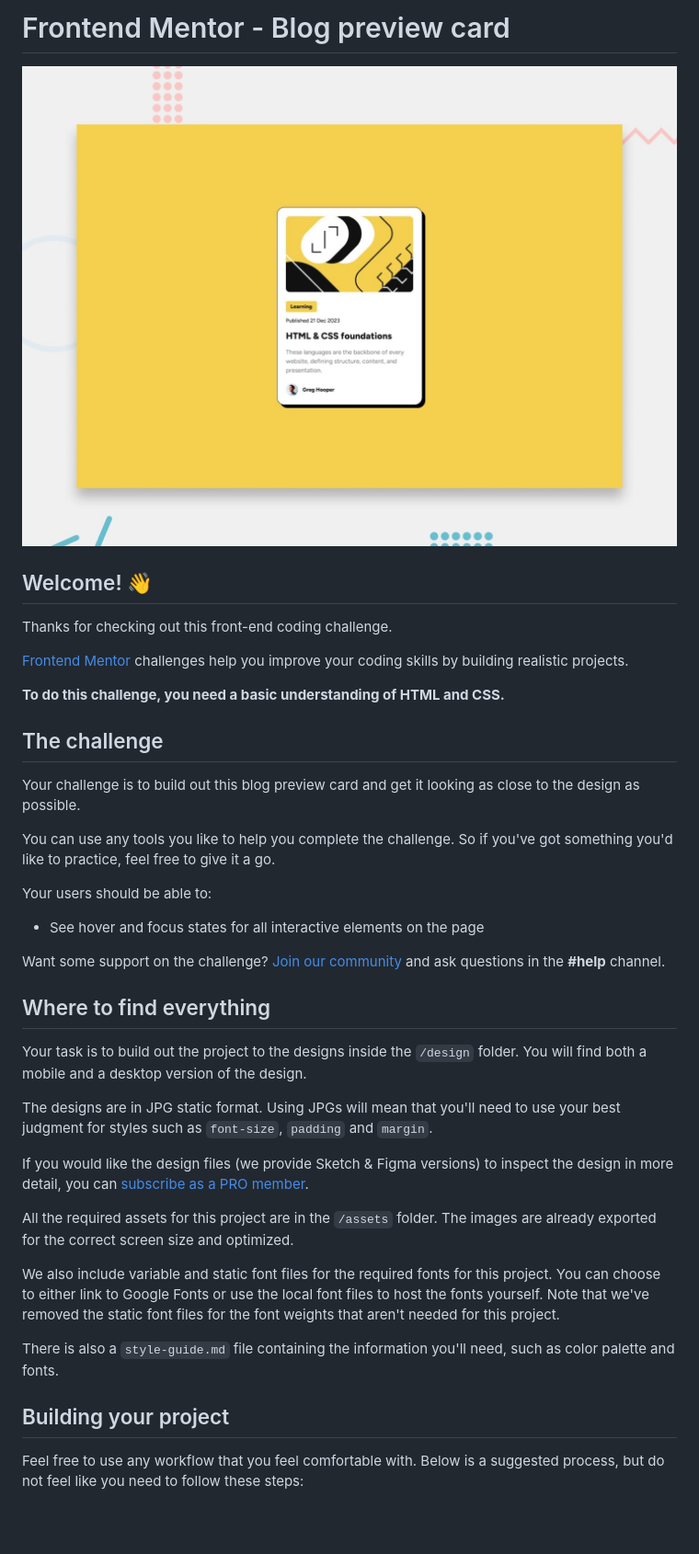
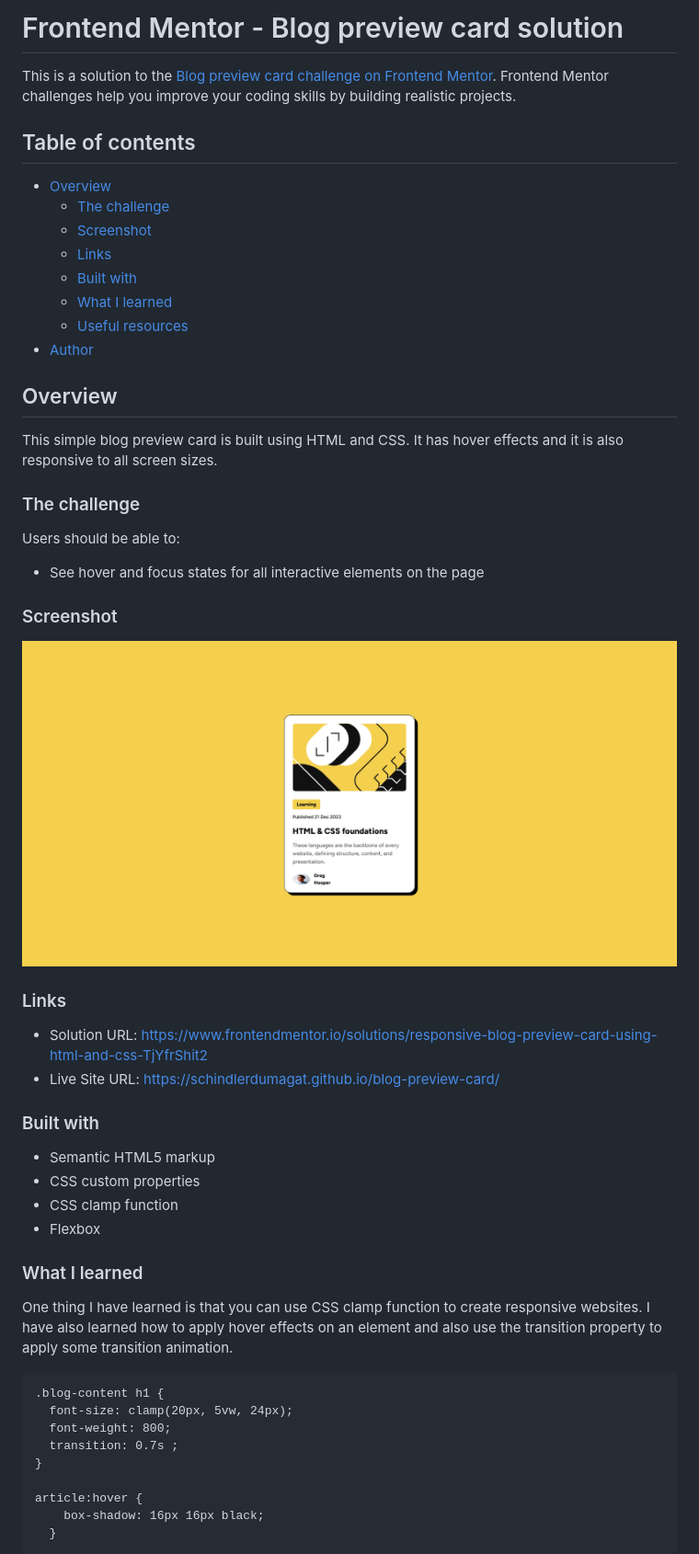
Before and after one commit to schindlerdumagat/blog-preview-card, a Markdown page: README.md, the part around the change printed below. Shown: that part at 92% size. Rendered like a GitHub page; pictures changed too: blog-preview-card.png (added); blank space fills up the shorter version.

````diff
--- a/README.md
+++ b/README.md
@@ -1,42 +1,58 @@
-# Frontend Mentor - Blog preview card
+# Frontend Mentor - Blog preview card solution
 
-![Design preview for the Blog preview card coding challenge](./preview.jpg)
+This is a solution to the [Blog preview card challenge on Frontend Mentor](https://www.frontendmentor.io/challenges/blog-preview-card-ckPaj01IcS). Frontend Mentor challenges help you improve your coding skills by building realistic projects.
 
-## Welcome! 👋
+## Table of contents
 
-Thanks for checking out this front-end coding challenge.
+- [Overview](#overview)
+  - [The challenge](#the-challenge)
+  - [Screenshot](#screenshot)
+  - [Links](#links)
+  - [Built with](#built-with)
+  - [What I learned](#what-i-learned)
+  - [Useful resources](#useful-resources)
+- [Author](#author)
 
-[Frontend Mentor](https://www.frontendmentor.io) challenges help you improve your coding skills by building realistic projects.
+## Overview
 
-**To do this challenge, you need a basic understanding of HTML and CSS.**
+This simple blog preview card is built using HTML and CSS. It has hover effects and it is also responsive to all screen sizes.
 
-## The challenge
+### The challenge
 
-Your challenge is to build out this blog preview card and get it looking as close to the design as possible.
-
-You can use any tools you like to help you complete the challenge. So if you've got something you'd like to practice, feel free to give it a go.
-
-Your users should be able to:
+Users should be able to:
 
 - See hover and focus states for all interactive elements on the page
 
-Want some support on the challenge? [Join our community](https://www.frontendmentor.io/community) and ask questions in the **#help** channel.
+### Screenshot
 
-## Where to find everything
+![](./blog-preview-card.png)
 
-Your task is to build out the project to the designs inside the `/design` folder. You will find both a mobile and a desktop version of the design.
+### Links
 
-The designs are in JPG static format. Using JPGs will mean that you'll need to use your best judgment for styles such as `font-size`, `padding` and `margin`.
+- Solution URL: https://www.frontendmentor.io/solutions/responsive-blog-preview-card-using-html-and-css-TjYfrShit2
+- Live Site URL: https://schindlerdumagat.github.io/blog-preview-card/
 
-If you would like the design files (we provide Sketch & Figma versions) to inspect the design in more detail, you can [subscribe as a PRO member](https://www.frontendmentor.io/pro).
+### Built with
 
-All the required assets for this project are in the `/assets` folder. The images are already exported for the correct screen size and optimized.
+- Semantic HTML5 markup
+- CSS custom properties
+- CSS clamp function
+- Flexbox
 
-We also include variable and static font files for the required fonts for this project. You can choose to either link to Google Fonts or use the local font files to host the fonts yourself. Note that we've removed the static font files for the font weights that aren't needed for this project.
+### What I learned
 
-There is also a `style-guide.md` file containing the information you'll need, such as color palette and fonts.
+One thing I have learned is that you can use CSS clamp function to create responsive websites.
+I have also learned how to apply hover effects on an element and also use the transition property to apply some transition animation.
 
-## Building your project
+```
+.blog-content h1 {
+  font-size: clamp(20px, 5vw, 24px);
+  font-weight: 800;
+  transition: 0.7s ;
+}
 
-Feel free to use any workflow that you feel comfortable with. Below is a suggested process, but do not feel like you need to follow these steps:
+article:hover {
+    box-shadow: 16px 16px black;
+  }
+```
 
````
Also changed, not shown: other parts of README.md (+6 -48 lines), README-template.md (deleted, +0 -110 lines).
